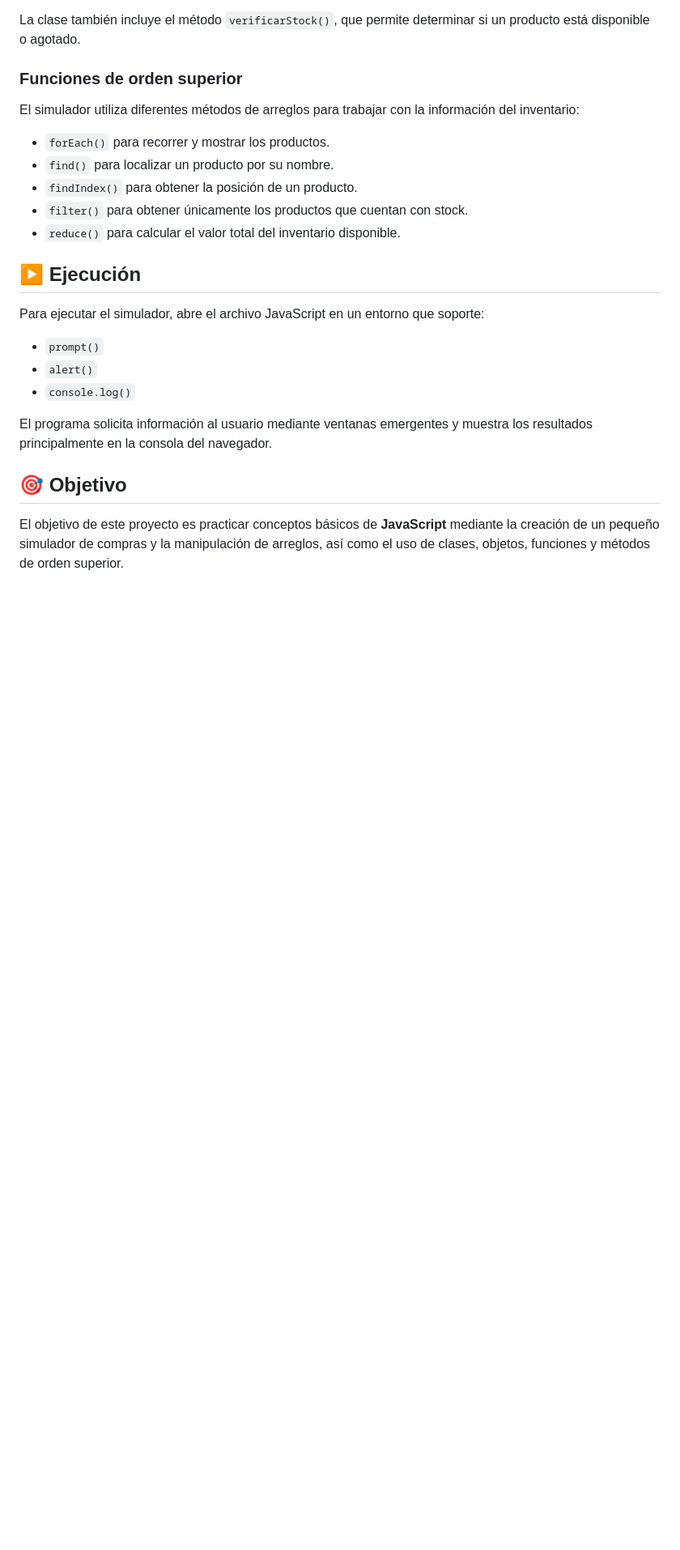
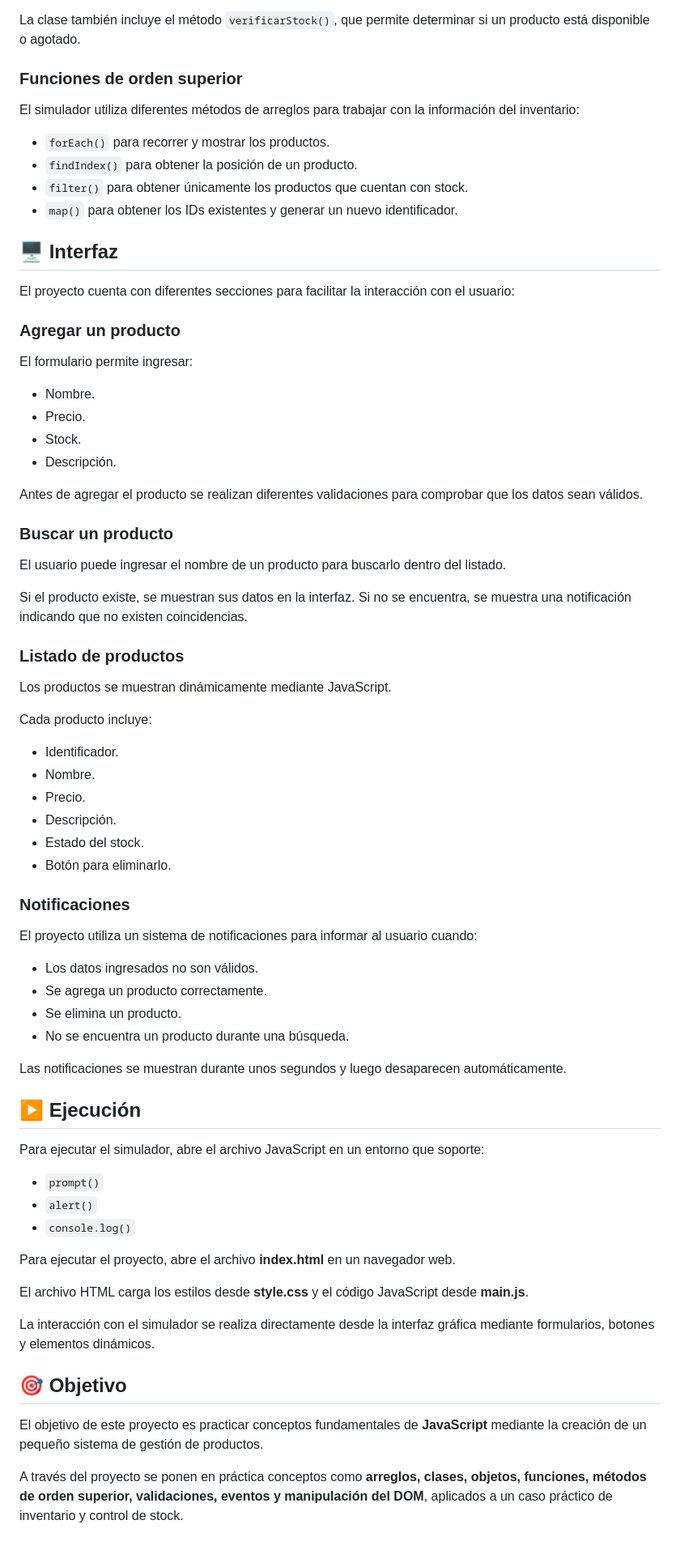
Before and after one commit to RobQuin2504/mi-simulador, a Markdown page: README.md, the part around one of its changes. Shown at 81% size. GitHub-like rendering; blank space fills up the shorter version.

```diff
--- a/README.md
+++ b/README.md
@@ -79,10 +74,54 @@ La clase también incluye el método `verificarStock()`, que permite determinar
 El simulador utiliza diferentes métodos de arreglos para trabajar con la información del inventario:
 
 - `forEach()` para recorrer y mostrar los productos.
-- `find()` para localizar un producto por su nombre.
 - `findIndex()` para obtener la posición de un producto.
 - `filter()` para obtener únicamente los productos que cuentan con stock.
-- `reduce()` para calcular el valor total del inventario disponible.
+- `map()` para obtener los IDs existentes y generar un nuevo identificador.
+
+## 🖥️ Interfaz
+
+El proyecto cuenta con diferentes secciones para facilitar la interacción con el usuario:
+
+### Agregar un producto
+
+El formulario permite ingresar:
+
+- Nombre.
+- Precio.
+- Stock.
+- Descripción.
+
+Antes de agregar el producto se realizan diferentes validaciones para comprobar que los datos sean válidos.
+
+### Buscar un producto
+
+El usuario puede ingresar el nombre de un producto para buscarlo dentro del listado.
+
+Si el producto existe, se muestran sus datos en la interfaz. Si no se encuentra, se muestra una notificación indicando que no existen coincidencias.
+
+### Listado de productos
+
+Los productos se muestran dinámicamente mediante JavaScript.
+
+Cada producto incluye:
+
+- Identificador.
+- Nombre.
+- Precio.
+- Descripción.
+- Estado del stock.
+- Botón para eliminarlo.
+
+### Notificaciones
+
+El proyecto utiliza un sistema de notificaciones para informar al usuario cuando:
+
+- Los datos ingresados no son válidos.
+- Se agrega un producto correctamente.
+- Se elimina un producto.
+- No se encuentra un producto durante una búsqueda.
+
+Las notificaciones se muestran durante unos segundos y luego desaparecen automáticamente.
 
 ## ▶️ Ejecución
 
@@ -92,8 +131,14 @@ Para ejecutar el simulador, abre el archivo JavaScript en un entorno que soporte
 - `alert()`
 - `console.log()`
 
-El programa solicita información al usuario mediante ventanas emergentes y muestra los resultados principalmente en la consola del navegador.
+Para ejecutar el proyecto, abre el archivo **index.html** en un navegador web.
+
+El archivo HTML carga los estilos desde **style.css** y el código JavaScript desde **main.js**.
+
+La interacción con el simulador se realiza directamente desde la interfaz gráfica mediante formularios, botones y elementos dinámicos.
 
 ## 🎯 Objetivo
 
-El objetivo de este proyecto es practicar conceptos básicos de **JavaScript** mediante la creación de un pequeño simulador de compras y la manipulación de arreglos, así como el uso de clases, objetos, funciones y métodos de orden superior.
+El objetivo de este proyecto es practicar conceptos fundamentales de **JavaScript** mediante la creación de un pequeño sistema de gestión de productos.
+
+A través del proyecto se ponen en práctica conceptos como **arreglos, clases, objetos, funciones, métodos de orden superior, validaciones, eventos y manipulación del DOM**, aplicados a un caso práctico de inventario y control de stock.
```
Also changed, not shown: other parts of README.md (+22 -27 lines).
